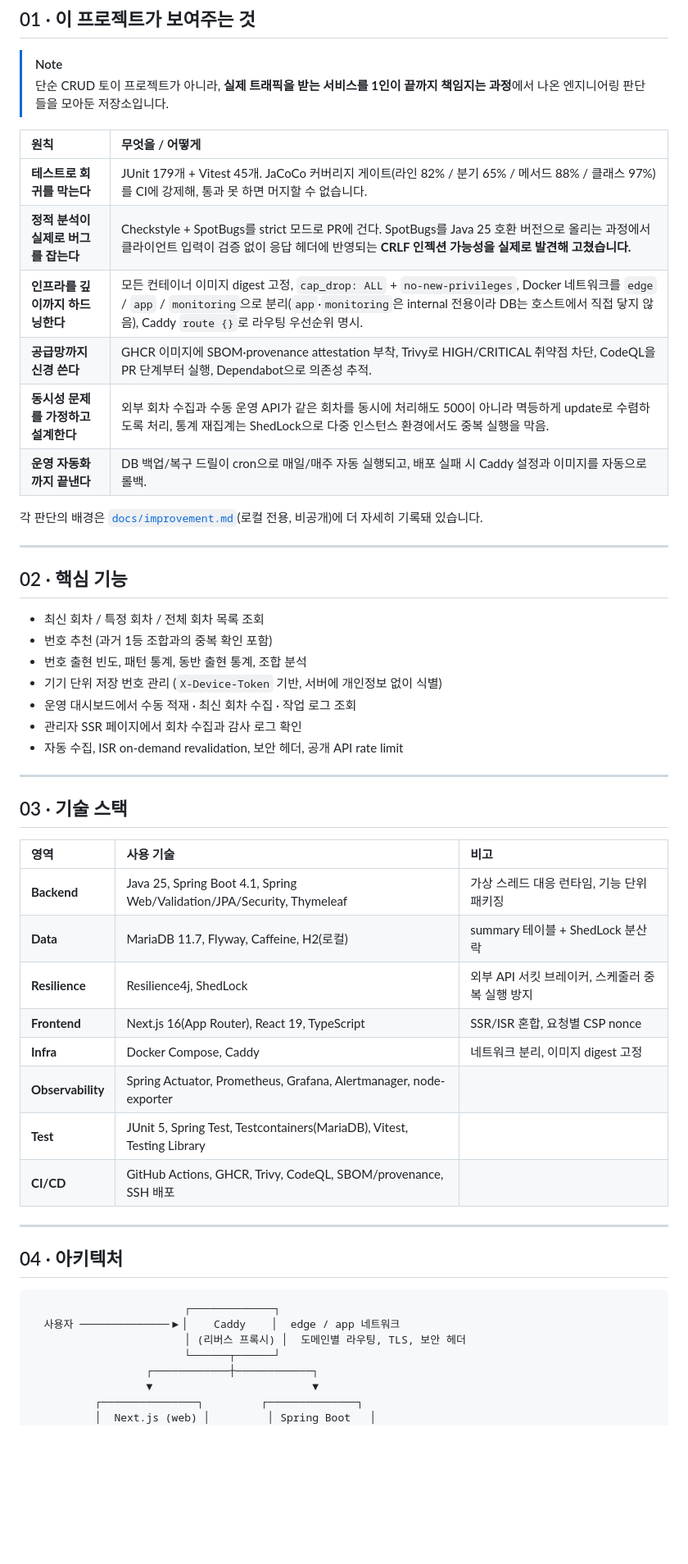
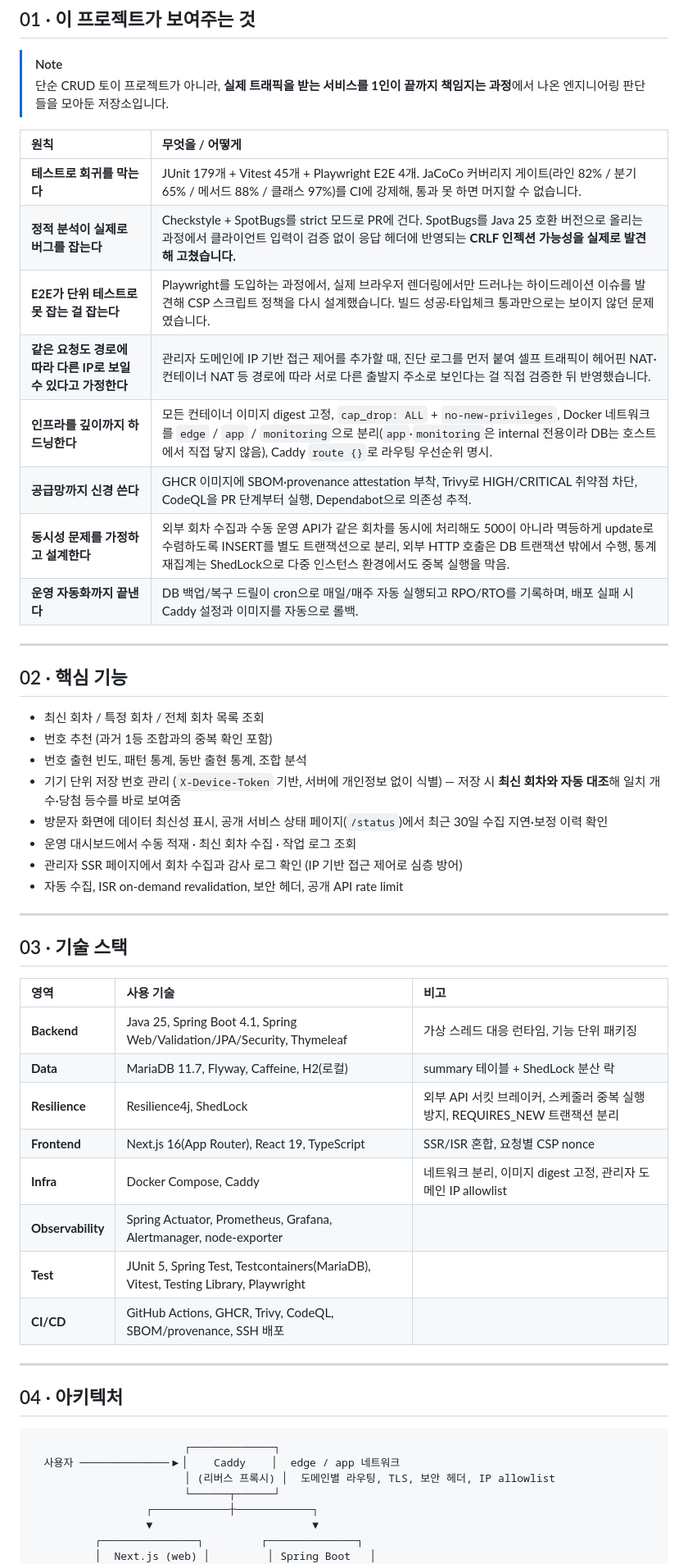
Before and after one commit to portuna85/Kraft, a Markdown page: README.md, the part around one of its changes. Shown at 82% size. Drawn GitHub-style; blank space fills up the shorter version.

````diff
--- a/README.md
+++ b/README.md
@@ -48,14 +48,14 @@
 
 | 원칙 | 무엇을 / 어떻게 |
 | :-- | :-- |
-| **테스트로 회귀를 막는다** | JUnit 179개 + Vitest 45개. JaCoCo 커버리지 게이트(라인 82% / 분기 65% / 메서드 88% / 클래스 97%)를 CI에 강제해, 통과 못 하면 머지할 수 없습니다. |
+| **테스트로 회귀를 막는다** | JUnit 179개 + Vitest 45개 + Playwright E2E 4개. JaCoCo 커버리지 게이트(라인 82% / 분기 65% / 메서드 88% / 클래스 97%)를 CI에 강제해, 통과 못 하면 머지할 수 없습니다. |
 | **정적 분석이 실제로 버그를 잡는다** | Checkstyle + SpotBugs를 strict 모드로 PR에 건다. SpotBugs를 Java 25 호환 버전으로 올리는 과정에서 클라이언트 입력이 검증 없이 응답 헤더에 반영되는 **CRLF 인젝션 가능성을 실제로 발견해 고쳤습니다.** |
+| **E2E가 단위 테스트로 못 잡는 걸 잡는다** | Playwright를 도입하는 과정에서, 실제 브라우저 렌더링에서만 드러나는 하이드레이션 이슈를 발견해 CSP 스크립트 정책을 다시 설계했습니다. 빌드 성공·타입체크 통과만으로는 보이지 않던 문제였습니다. |
+| **같은 요청도 경로에 따라 다른 IP로 보일 수 있다고 가정한다** | 관리자 도메인에 IP 기반 접근 제어를 추가할 때, 진단 로그를 먼저 붙여 셀프 트래픽이 헤어핀 NAT·컨테이너 NAT 등 경로에 따라 서로 다른 출발지 주소로 보인다는 걸 직접 검증한 뒤 반영했습니다. |
 | **인프라를 깊이까지 하드닝한다** | 모든 컨테이너 이미지 digest 고정, `cap_drop: ALL` + `no-new-privileges`, Docker 네트워크를 `edge` / `app` / `monitoring`으로 분리(`app`·`monitoring`은 internal 전용이라 DB는 호스트에서 직접 닿지 않음), Caddy `route {}`로 라우팅 우선순위 명시. |
 | **공급망까지 신경 쓴다** | GHCR 이미지에 SBOM·provenance attestation 부착, Trivy로 HIGH/CRITICAL 취약점 차단, CodeQL을 PR 단계부터 실행, Dependabot으로 의존성 추적. |
-| **동시성 문제를 가정하고 설계한다** | 외부 회차 수집과 수동 운영 API가 같은 회차를 동시에 처리해도 500이 아니라 멱등하게 update로 수렴하도록 처리, 통계 재집계는 ShedLock으로 다중 인스턴스 환경에서도 중복 실행을 막음. |
-| **운영 자동화까지 끝낸다** | DB 백업/복구 드릴이 cron으로 매일/매주 자동 실행되고, 배포 실패 시 Caddy 설정과 이미지를 자동으로 롤백. |
-
-각 판단의 배경은 [`docs/improvement.md`](docs/improvement.md)(로컬 전용, 비공개)에 더 자세히 기록돼 있습니다.
+| **동시성 문제를 가정하고 설계한다** | 외부 회차 수집과 수동 운영 API가 같은 회차를 동시에 처리해도 500이 아니라 멱등하게 update로 수렴하도록 INSERT를 별도 트랜잭션으로 분리, 외부 HTTP 호출은 DB 트랜잭션 밖에서 수행, 통계 재집계는 ShedLock으로 다중 인스턴스 환경에서도 중복 실행을 막음. |
+| **운영 자동화까지 끝낸다** | DB 백업/복구 드릴이 cron으로 매일/매주 자동 실행되고 RPO/RTO를 기록하며, 배포 실패 시 Caddy 설정과 이미지를 자동으로 롤백. |
 
 ---
 
@@ -64,9 +64,10 @@
 - 최신 회차 / 특정 회차 / 전체 회차 목록 조회
 - 번호 추천 (과거 1등 조합과의 중복 확인 포함)
 - 번호 출현 빈도, 패턴 통계, 동반 출현 통계, 조합 분석
-- 기기 단위 저장 번호 관리 (`X-Device-Token` 기반, 서버에 개인정보 없이 식별)
+- 기기 단위 저장 번호 관리 (`X-Device-Token` 기반, 서버에 개인정보 없이 식별) — 저장 시 **최신 회차와 자동 대조**해 일치 개수·당첨 등수를 바로 보여줌
+- 방문자 화면에 데이터 최신성 표시, 공개 서비스 상태 페이지(`/status`)에서 최근 30일 수집 지연·보정 이력 확인
 - 운영 대시보드에서 수동 적재 · 최신 회차 수집 · 작업 로그 조회
-- 관리자 SSR 페이지에서 회차 수집과 감사 로그 확인
+- 관리자 SSR 페이지에서 회차 수집과 감사 로그 확인 (IP 기반 접근 제어로 심층 방어)
 - 자동 수집, ISR on-demand revalidation, 보안 헤더, 공개 API rate limit
 
 ---
@@ -77,11 +78,11 @@
 | :-- | :-- | :-- |
 | **Backend** | Java 25, Spring Boot 4.1, Spring Web/Validation/JPA/Security, Thymeleaf | 가상 스레드 대응 런타임, 기능 단위 패키징 |
 | **Data** | MariaDB 11.7, Flyway, Caffeine, H2(로컬) | summary 테이블 + ShedLock 분산 락 |
-| **Resilience** | Resilience4j, ShedLock | 외부 API 서킷 브레이커, 스케줄러 중복 실행 방지 |
+| **Resilience** | Resilience4j, ShedLock | 외부 API 서킷 브레이커, 스케줄러 중복 실행 방지, REQUIRES_NEW 트랜잭션 분리 |
 | **Frontend** | Next.js 16(App Router), React 19, TypeScript | SSR/ISR 혼합, 요청별 CSP nonce |
-| **Infra** | Docker Compose, Caddy | 네트워크 분리, 이미지 digest 고정 |
+| **Infra** | Docker Compose, Caddy | 네트워크 분리, 이미지 digest 고정, 관리자 도메인 IP allowlist |
 | **Observability** | Spring Actuator, Prometheus, Grafana, Alertmanager, node-exporter | |
-| **Test** | JUnit 5, Spring Test, Testcontainers(MariaDB), Vitest, Testing Library | |
+| **Test** | JUnit 5, Spring Test, Testcontainers(MariaDB), Vitest, Testing Library, Playwright | |
 | **CI/CD** | GitHub Actions, GHCR, Trivy, CodeQL, SBOM/provenance, SSH 배포 | |
 
 ---
@@ -91,7 +92,7 @@
 ```text
                         ┌─────────────┐
   사용자 ──────────────▶│    Caddy    │  edge / app 네트워크
-                        │ (리버스 프록시) │  도메인별 라우팅, TLS, 보안 헤더
+                        │ (리버스 프록시) │  도메인별 라우팅, TLS, 보안 헤더, IP allowlist
                         └──────┬──────┘
                   ┌────────────┼────────────┐
                   ▼                         ▼
````
Also changed, not shown: other parts of README.md (+22 -13 lines).
